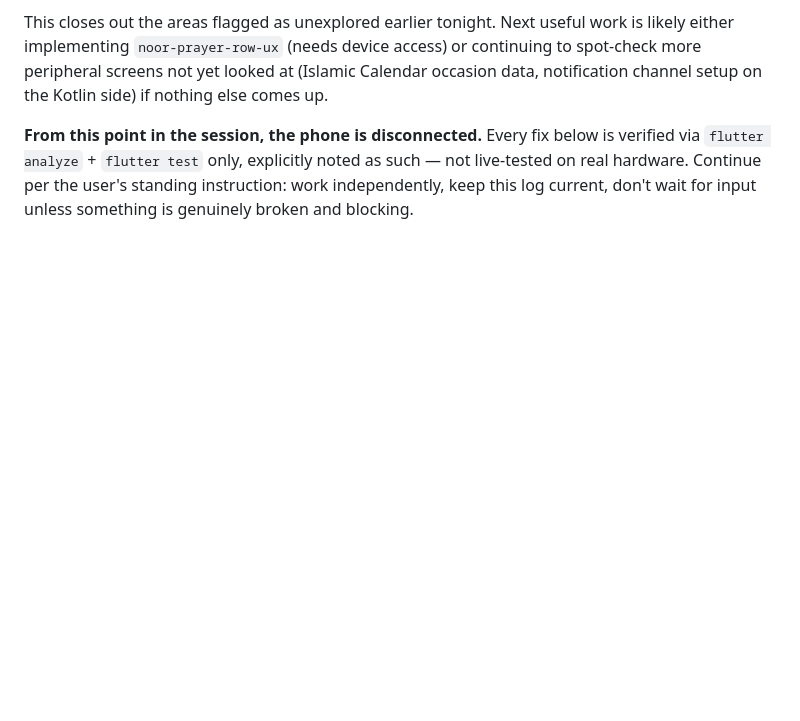
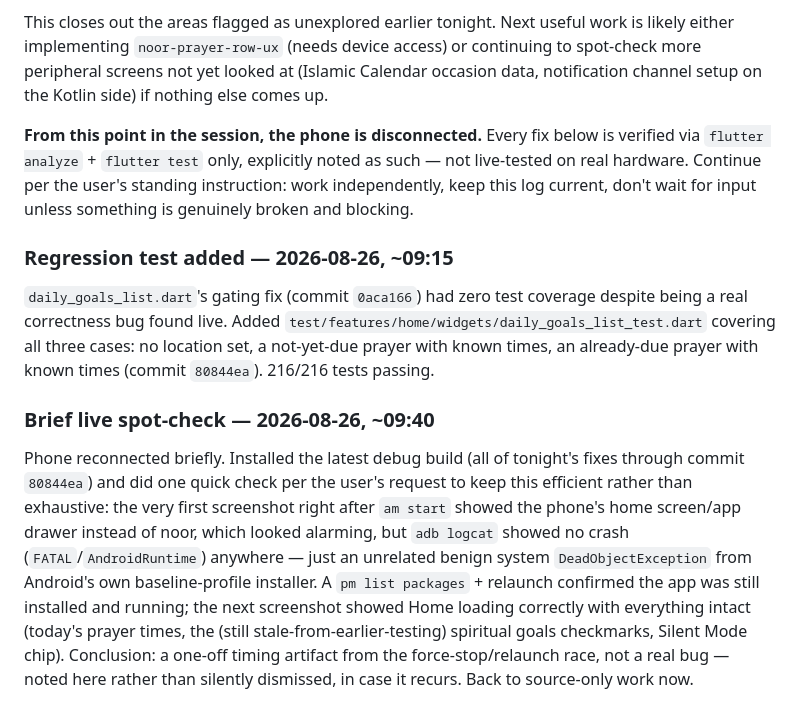
Before and after one commit to ajmalkhan6233-eng/noor_app, a Markdown page: CLAUDE.md, the part around the change. Rendered like a GitHub page; blank space fills up the shorter version.

Commit message:
Log regression test addition and brief live spot-check

```diff
--- a/CLAUDE.md
+++ b/CLAUDE.md
@@ -436,3 +436,27 @@ explicitly noted as such — not live-tested on real hardware. Continue
 per the user's standing instruction: work independently, keep this
 log current, don't wait for input unless something is genuinely
 broken and blocking.
+
+### Regression test added — 2026-08-26, ~09:15
+`daily_goals_list.dart`'s gating fix (commit `0aca166`) had zero test
+coverage despite being a real correctness bug found live. Added
+`test/features/home/widgets/daily_goals_list_test.dart` covering all
+three cases: no location set, a not-yet-due prayer with known times,
+an already-due prayer with known times (commit `80844ea`). 216/216
+tests passing.
+
+### Brief live spot-check — 2026-08-26, ~09:40
+Phone reconnected briefly. Installed the latest debug build (all of
+tonight's fixes through commit `80844ea`) and did one quick check per
+the user's request to keep this efficient rather than exhaustive: the
+very first screenshot right after `am start` showed the phone's home
+screen/app drawer instead of noor, which looked alarming, but `adb
+logcat` showed no crash (`FATAL`/`AndroidRuntime`) anywhere — just an
+unrelated benign system `DeadObjectException` from Android's own
+baseline-profile installer. A `pm list packages` + relaunch confirmed
+the app was still installed and running; the next screenshot showed
+Home loading correctly with everything intact (today's prayer times,
+the (still stale-from-earlier-testing) spiritual goals checkmarks,
+Silent Mode chip). Conclusion: a one-off timing artifact from the
+force-stop/relaunch race, not a real bug — noted here rather than
+silently dismissed, in case it recurs. Back to source-only work now.
```
